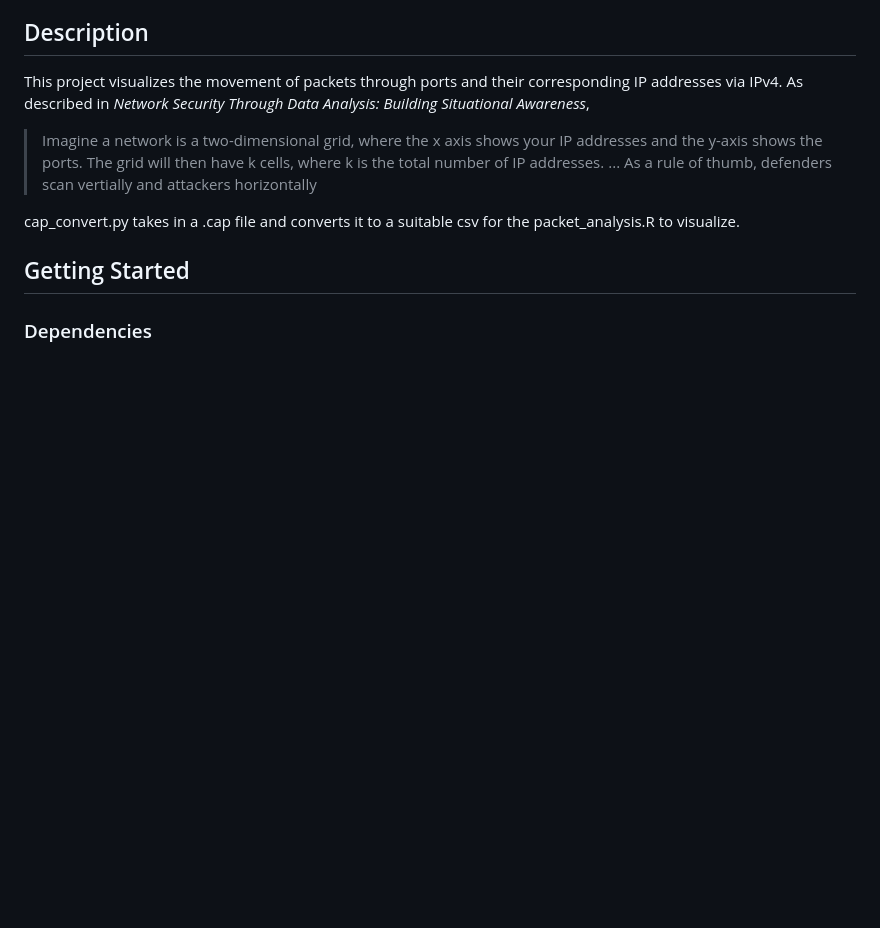
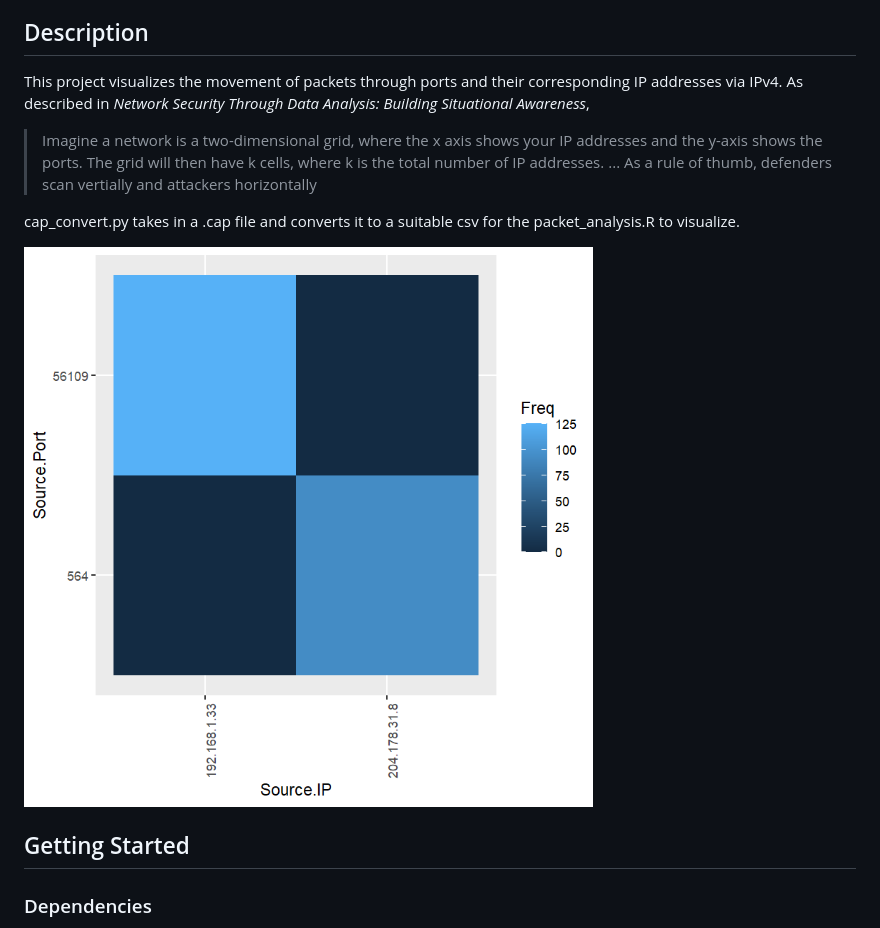
Before and after one commit to seant4/Network_Security_Analysis, a Markdown page: README.md, the part around the change. Rendered like a GitHub page; pictures changed too: img/ex.png (added); blank space fills up the shorter version.

```diff
--- a/README.md
+++ b/README.md
@@ -5,9 +5,12 @@ Packet visualization tool for ports and IP addresses on IPv4
 ## Description
 
 This project visualizes the movement of packets through ports and their corresponding IP addresses via IPv4. As described in *Network Security Through Data Analysis: Building Situational Awareness*,
+
 > Imagine a network is a two-dimensional grid, where the x axis shows your IP addresses and the y-axis shows the ports. The grid will then have k cells, where k is the total number of IP addresses. ... As a rule of thumb, defenders scan vertially and attackers horizontally
 
 cap_convert.py takes in a .cap file and converts it to a suitable csv for the packet_analysis.R to visualize.
+
+![example](/img/ex.png)
 
 ## Getting Started
 
```
Also changed, not shown: 3 other files.
